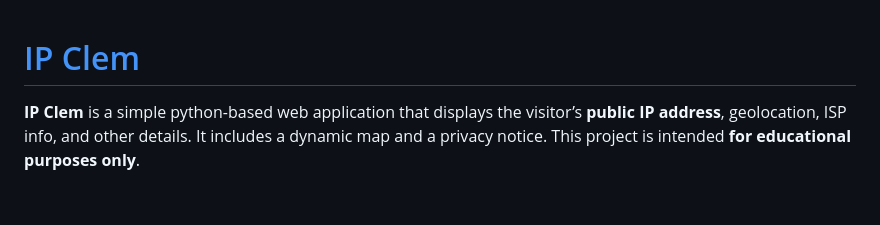
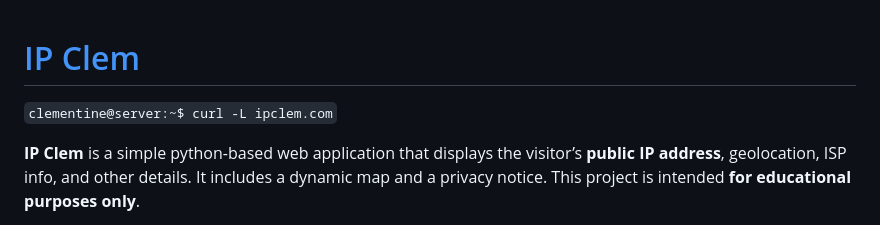
Before and after one commit to cobycodes/ipclem, a Markdown page: README.md, the part around the change. GitHub-like rendering; blank space fills up the shorter version.

Commit message:
Update README.md
Added to README.md

Signed-off-by: Coby Godfrey <57882118+cobycodes@users.noreply.github.com>

```diff
--- a/README.md
+++ b/README.md
@@ -1,4 +1,6 @@
 # [IP Clem](https://ipclem.com)
+
+`clementine@server:~$ curl -L ipclem.com`
 
 **IP Clem** is a simple python-based web application that displays the visitor’s **public IP address**, geolocation, ISP info, and other details. It includes a dynamic map and a privacy notice. This project is intended **for educational purposes only**.
 
```
